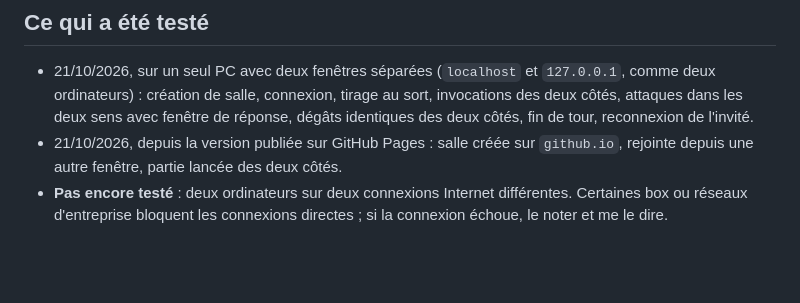
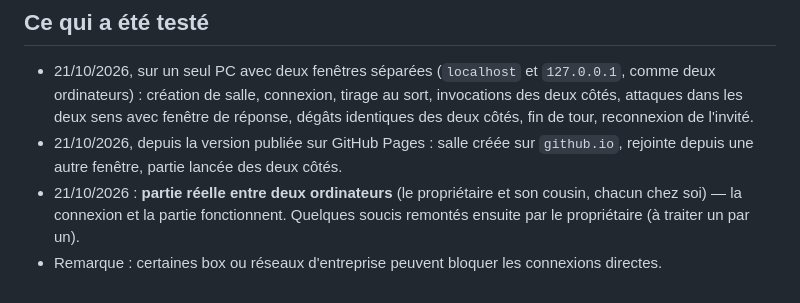
Before and after one commit to adildarrazjunayd-wq/ring-control, a Markdown page: docs/MODE-EN-LIGNE.md, the part around the change. Drawn GitHub-style; blank space fills up the shorter version.

Commit message:
Mode en ligne testé entre deux ordinateurs réels
Co-Authored-By: Claude Opus 5.5 <noreply@anthropic.com>

```diff
--- a/docs/MODE-EN-LIGNE.md
+++ b/docs/MODE-EN-LIGNE.md
@@ -47,5 +47,6 @@ Pour publier une nouvelle version plus tard : dans GitHub Desktop, *Push origin*
   de réponse, dégâts identiques des deux côtés, fin de tour, reconnexion de l'invité.
 - 21/10/2026, depuis la version publiée sur GitHub Pages : salle créée sur `github.io`, rejointe depuis une autre
   fenêtre, partie lancée des deux côtés.
-- **Pas encore testé** : deux ordinateurs sur deux connexions Internet différentes. Certaines box ou réseaux
-  d'entreprise bloquent les connexions directes ; si la connexion échoue, le noter et me le dire.
+- 21/10/2026 : **partie réelle entre deux ordinateurs** (le propriétaire et son cousin, chacun chez soi) — la connexion
+  et la partie fonctionnent. Quelques soucis remontés ensuite par le propriétaire (à traiter un par un).
+- Remarque : certaines box ou réseaux d'entreprise peuvent bloquer les connexions directes.
```
